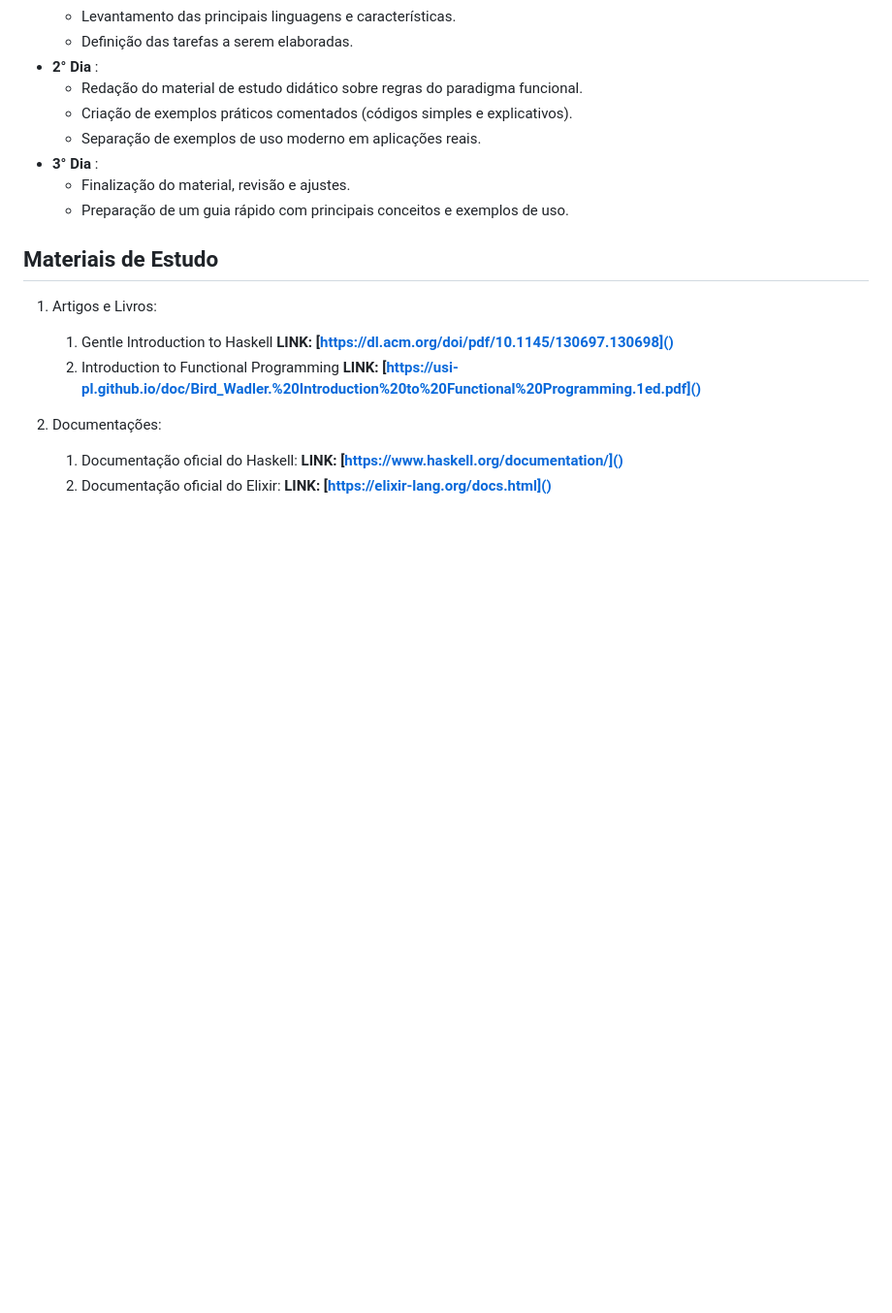
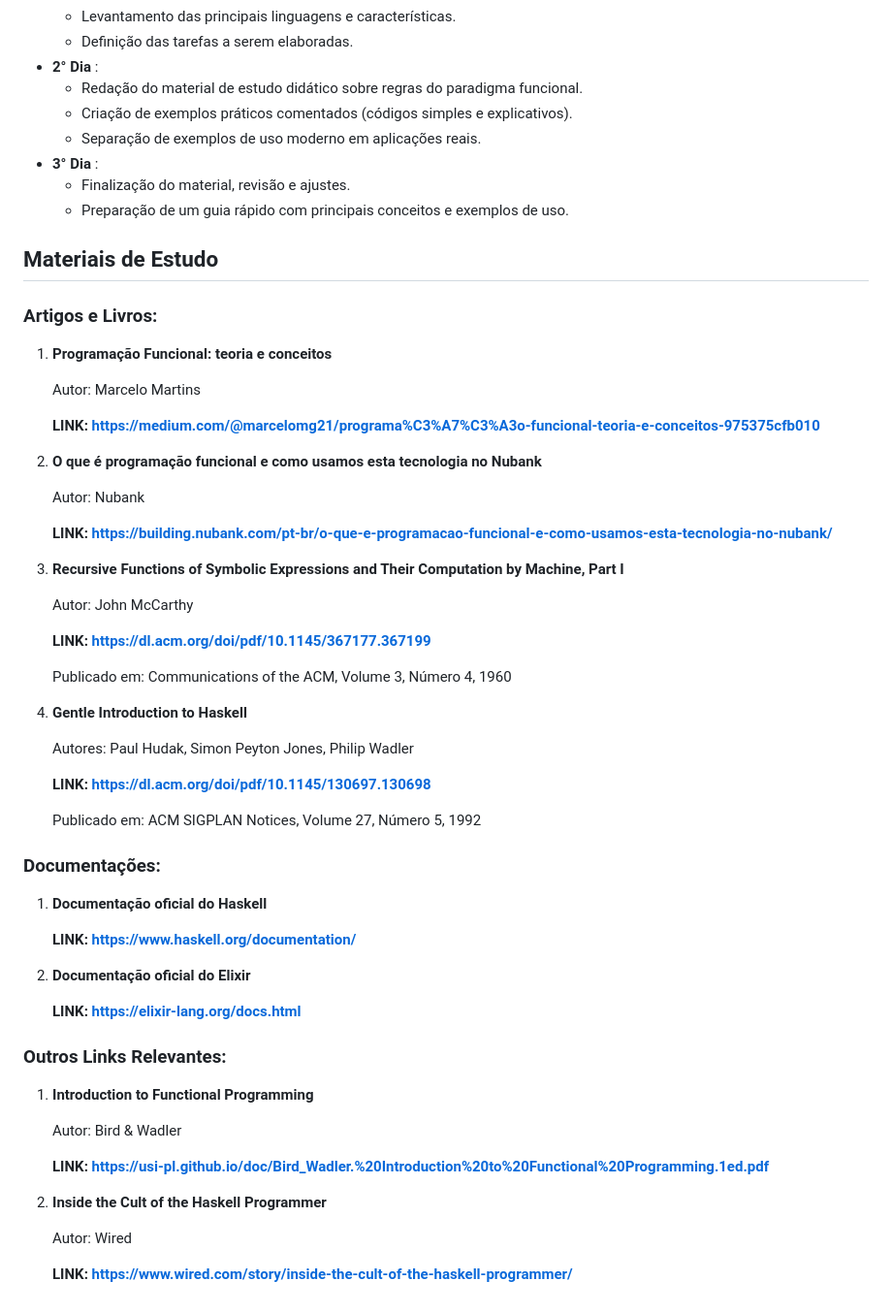
Before and after one commit to VitorTavaresO/psa-project, a Markdown page: Funcional/README.md, the part around the change. Shown at 97% size. Rendered like a GitHub page; blank space fills up the shorter version.

```diff
--- a/Funcional/README.md
+++ b/Funcional/README.md
@@ -59,15 +59,51 @@ Desenvolver um material que explique a programação funcional de maneira estrut
 
 ## Materiais de Estudo
 
-1. Artigos e Livros:
+### **Artigos e Livros:**
 
-   1. Gentle Introduction to Haskell
-      **LINK: [https://dl.acm.org/doi/pdf/10.1145/130697.130698]()**
-   2. Introduction to Functional Programming
-      **LINK: [https://usi-pl.github.io/doc/Bird_Wadler.%20Introduction%20to%20Functional%20Programming.1ed.pdf]()**
-2. Documentações:
+1. **Programação Funcional: teoria e conceitos**
 
-   1. Documentação oficial do Haskell:
-      **LINK: [https://www.haskell.org/documentation/]()**
-   2. Documentação oficial do Elixir:
-      **LINK: [https://elixir-lang.org/docs.html]()**
+   Autor: Marcelo Martins
+
+   **LINK: [https://medium.com/@marcelomg21/programa%C3%A7%C3%A3o-funcional-teoria-e-conceitos-975375cfb010](https://medium.com/@marcelomg21/programa%C3%A7%C3%A3o-funcional-teoria-e-conceitos-975375cfb010)**
+2. **O que é programação funcional e como usamos esta tecnologia no Nubank**
+
+   Autor: Nubank
+
+   **LINK: [https://building.nubank.com/pt-br/o-que-e-programacao-funcional-e-como-usamos-esta-tecnologia-no-nubank/](https://building.nubank.com/pt-br/o-que-e-programacao-funcional-e-como-usamos-esta-tecnologia-no-nubank/)**
+3. **Recursive Functions of Symbolic Expressions and Their Computation by Machine, Part I**
+
+   Autor: John McCarthy
+
+   **LINK: [https://dl.acm.org/doi/pdf/10.1145/367177.367199]()**
+
+   Publicado em: Communications of the ACM, Volume 3, Número 4, 1960
+4. **Gentle Introduction to Haskell**
+
+   Autores: Paul Hudak, Simon Peyton Jones, Philip Wadler
+
+   **LINK: [https://dl.acm.org/doi/pdf/10.1145/130697.130698](https://dl.acm.org/doi/pdf/10.1145/130697.130698)**
+
+   Publicado em: ACM SIGPLAN Notices, Volume 27, Número 5, 1992
+
+### **Documentações:**
+
+1. **Documentação oficial do Haskell**
+
+   **LINK: [https://www.haskell.org/documentation/](https://www.haskell.org/documentation/)**
+2. **Documentação oficial do Elixir**
+
+   **LINK: [https://elixir-lang.org/docs.html](https://elixir-lang.org/docs.html)**
+
+### **Outros Links Relevantes:**
+
+1. **Introduction to Functional Programming**
+
+   Autor: Bird & Wadler
+
+   **LINK: [https://usi-pl.github.io/doc/Bird_Wadler.%20Introduction%20to%20Functional%20Programming.1ed.pdf](https://usi-pl.github.io/doc/Bird_Wadler.%20Introduction%20to%20Functional%20Programming.1ed.pdf)**
+2. **Inside the Cult of the Haskell Programmer**
+
+   Autor: Wired
+
+   **LINK: [https://www.wired.com/story/inside-the-cult-of-the-haskell-programmer/](https://www.wired.com/story/inside-the-cult-of-the-haskell-programmer/)**
```
